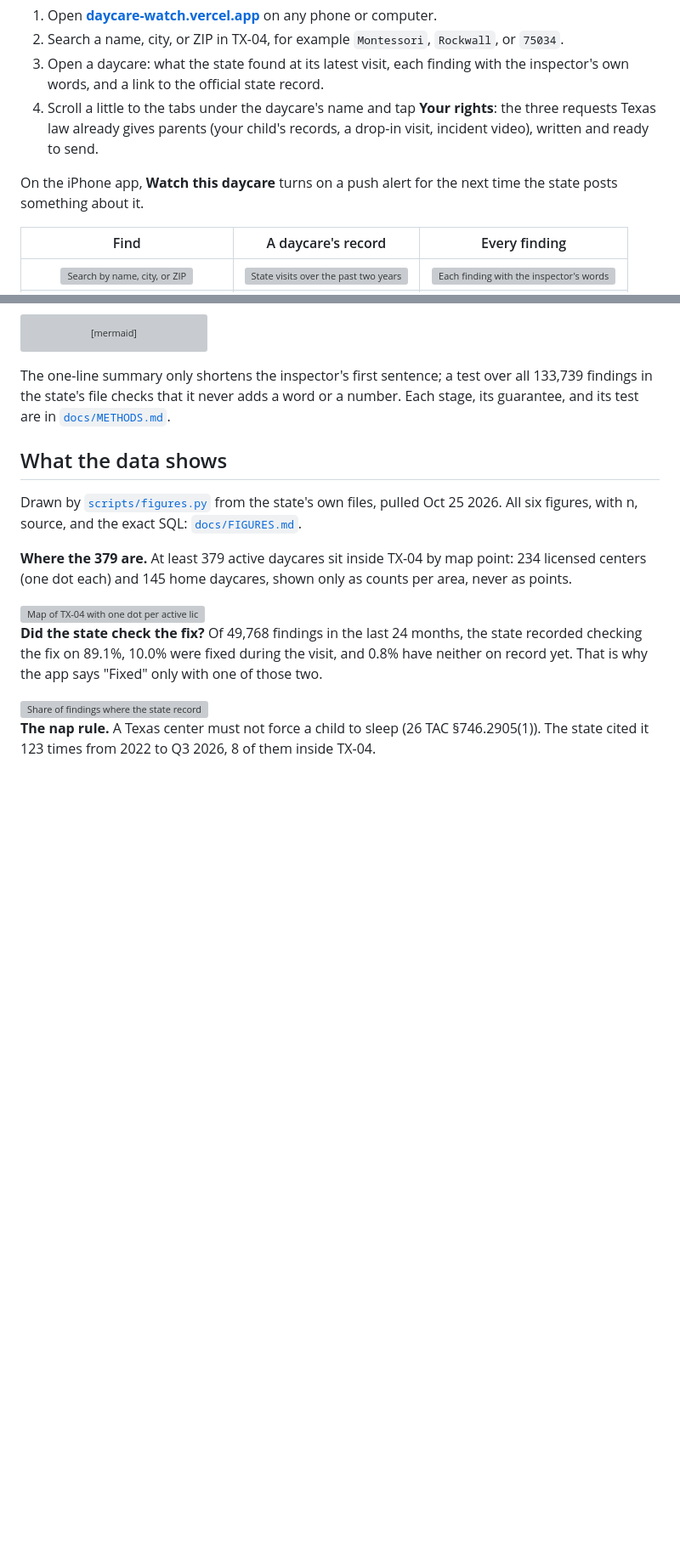
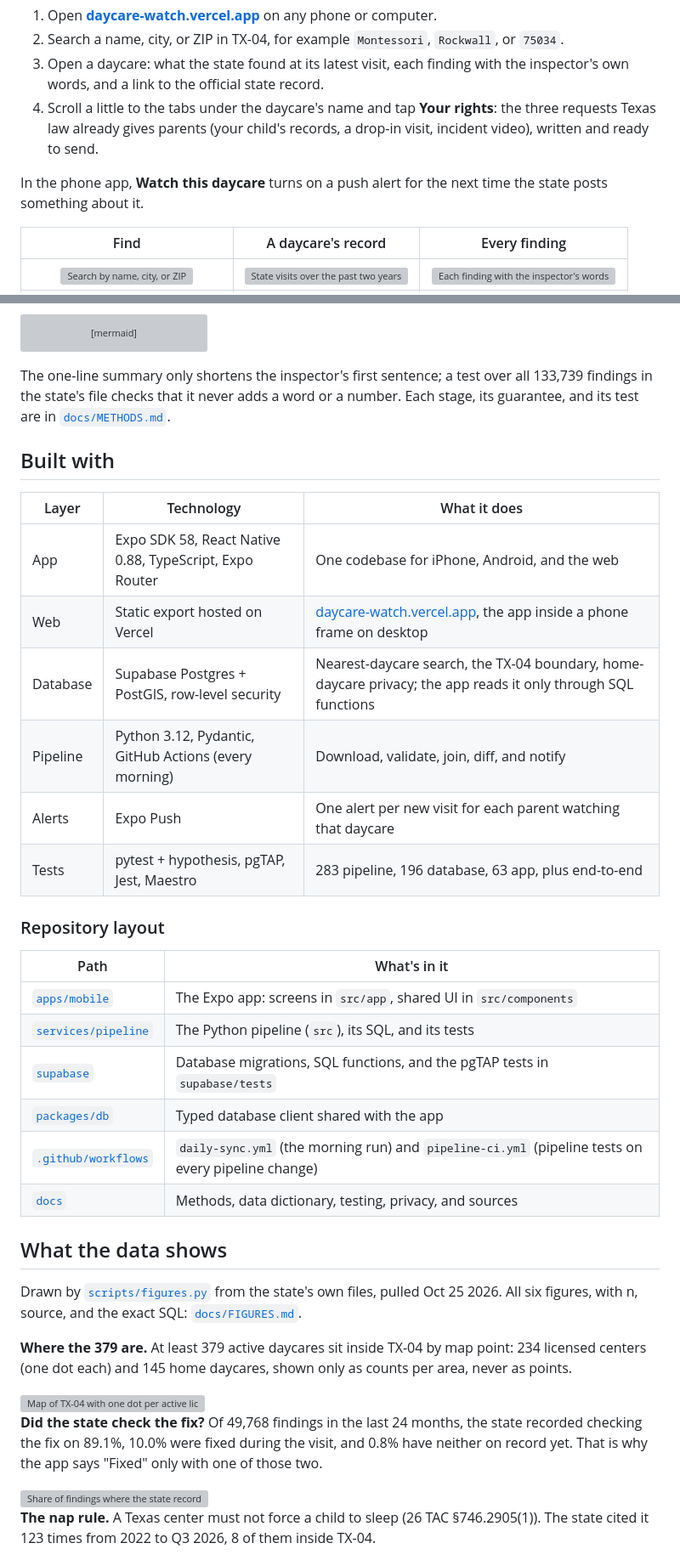
Before and after one commit to areebhirani-beep/daycare-watch, a Markdown page: README.md, 2 parts joined by grey strips. Shown at 85% size. GitHub-like rendering; blank space fills up the shorter version; grey boxes are pictures that could not be loaded.

Commit message:
README: why, platforms, built-with specs, repo layout

````diff
--- a/README.md
+++ b/README.md
@@ -36,7 +36,7 @@ The app never calls a daycare safe or unsafe, and never scores, grades, or ranks
 3. Open a daycare: what the state found at its latest visit, each finding with the inspector's own words, and a link to the official state record.
 4. Scroll a little to the tabs under the daycare's name and tap **Your rights**: the three requests Texas law already gives parents (your child's records, a drop-in visit, incident video), written and ready to send.
 
-On the iPhone app, **Watch this daycare** turns on a push alert for the next time the state posts something about it.
+In the phone app, **Watch this daycare** turns on a push alert for the next time the state posts something about it.
 
 | Find | A daycare's record | Every finding |
 |:-:|:-:|:-:|
@@ -58,6 +58,28 @@ flowchart LR
 ```
 
 The one-line summary only shortens the inspector's first sentence; a test over all 133,739 findings in the state's file checks that it never adds a word or a number. Each stage, its guarantee, and its test are in [`docs/METHODS.md`](docs/METHODS.md).
+
+## Built with
+
+| Layer | Technology | What it does |
+|---|---|---|
+| App | Expo SDK 58, React Native 0.88, TypeScript, Expo Router | One codebase for iPhone, Android, and the web |
+| Web | Static export hosted on Vercel | [daycare-watch.vercel.app](https://daycare-watch.vercel.app), the app inside a phone frame on desktop |
+| Database | Supabase Postgres + PostGIS, row-level security | Nearest-daycare search, the TX-04 boundary, home-daycare privacy; the app reads it only through SQL functions |
+| Pipeline | Python 3.12, Pydantic, GitHub Actions (every morning) | Download, validate, join, diff, and notify |
+| Alerts | Expo Push | One alert per new visit for each parent watching that daycare |
+| Tests | pytest + hypothesis, pgTAP, Jest, Maestro | 283 pipeline, 196 database, 63 app, plus end-to-end |
+
+### Repository layout
+
+| Path | What's in it |
+|---|---|
+| [`apps/mobile`](apps/mobile) | The Expo app: screens in `src/app`, shared UI in `src/components` |
+| [`services/pipeline`](services/pipeline) | The Python pipeline (`src`), its SQL, and its tests |
+| [`supabase`](supabase) | Database migrations, SQL functions, and the pgTAP tests in `supabase/tests` |
+| [`packages/db`](packages/db) | Typed database client shared with the app |
+| [`.github/workflows`](.github/workflows) | `daily-sync.yml` (the morning run) and `pipeline-ci.yml` (pipeline tests on every pipeline change) |
+| [`docs`](docs) | Methods, data dictionary, testing, privacy, and sources |
 
 ## What the data shows
 
````
Also changed, not shown: other parts of README.md (+2 -2 lines).
